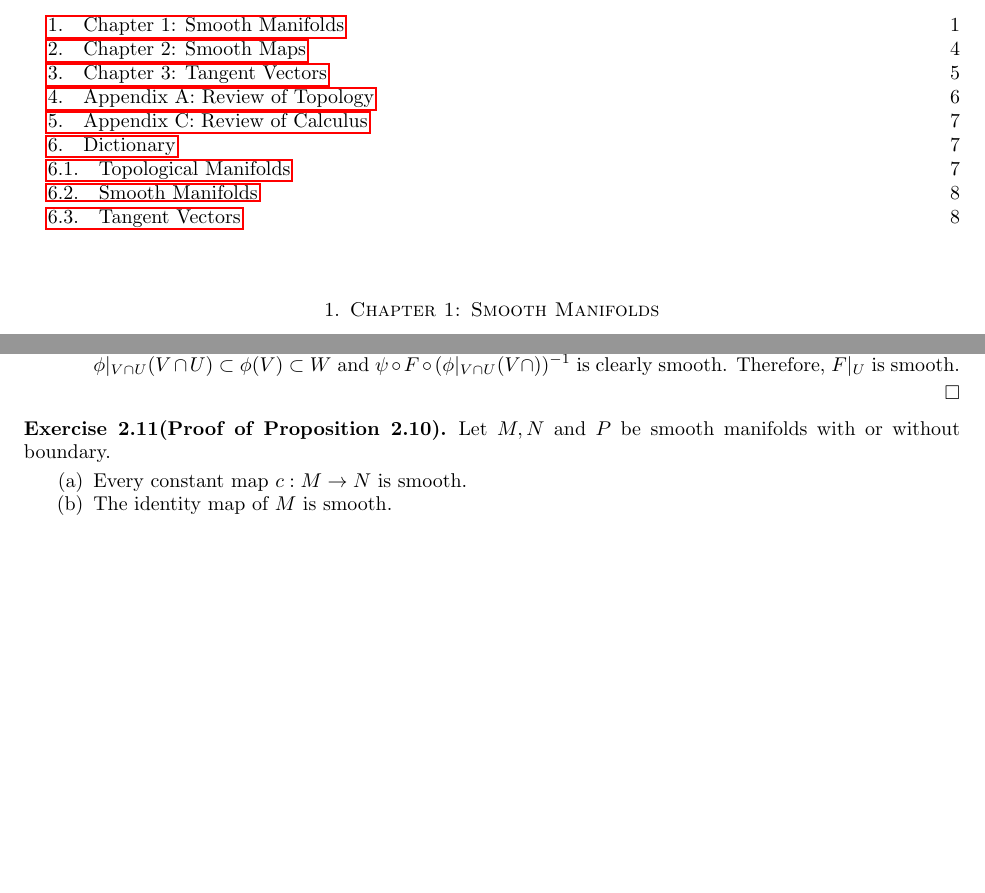
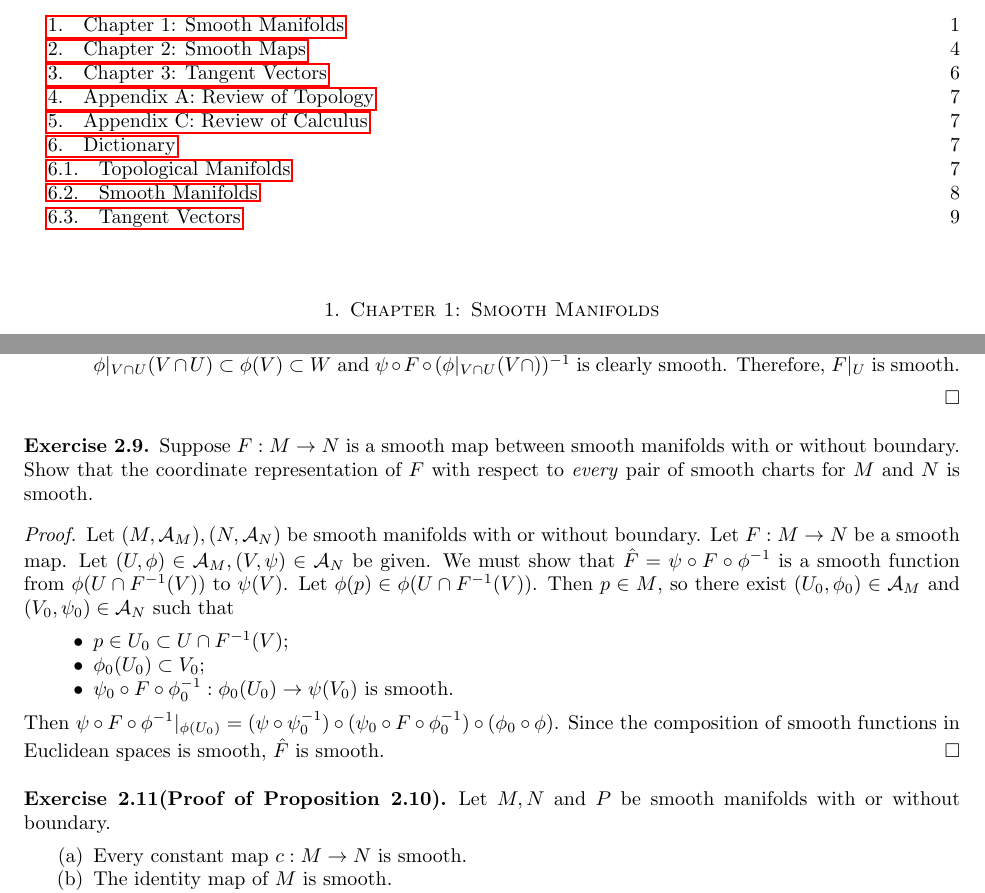
Before and after one commit to hidenori-shinohara/smooth_manifolds, a LaTeX paper (introduction_to_smooth_manifolds_notes.tex, which reads chapter2.tex): two parts of pages 1 and 5 of 9, joined at a grey line, cut so that both start at the same text, the shorter picture padded with empty space. Compiled offline with pdfLaTeX.

Commit message:
Finish exercise 2.9

```diff
--- a/chapter2.tex
+++ b/chapter2.tex
@@ -126,6 +126,30 @@
   \end{enumerate}
 \end{proof}
 
+\begin{customexer}{2.9}
+  Suppose $F: M \rightarrow N$ is a smooth map between smooth manifolds with or without boundary.
+  Show that the coordinate representation of $F$ with respect to \textit{every} pair of smooth charts for $M$ and $N$ is smooth.
+\end{customexer}
+
+\begin{proof}
+  Let $(M, \mathcal{A}_M), (N, \mathcal{A}_N)$ be smooth manifolds with or without boundary.
+  Let $F: M \rightarrow N$ be a smooth map.
+  Let $(U, \phi) \in \mathcal{A}_M, (V, \psi) \in \mathcal{A}_N$ be given.
+  We must show that $\hat{F} = \psi \circ F \circ \phi^{-1}$ is a smooth function from $\phi(U \cap F^{-1}(V))$ to $\psi(V)$.
+  Let $\phi(p) \in \phi(U \cap F^{-1}(V))$.
+  Then $p \in M$, so there exist $(U_0, \phi_0) \in \mathcal{A}_M$ and $(V_0, \psi_0) \in \mathcal{A}_N$ such that
+  \begin{itemize}
+    \item
+      $p \in U_0 \subset U \cap F^{-1}(V)$;
+    \item
+      $\phi_0(U_0) \subset V_0$;
+    \item
+      $\psi_0 \circ F \circ \phi_0^{-1}:\phi_0(U_0) \rightarrow \psi(V_0)$ is smooth.
+  \end{itemize}
+  Then $\psi \circ F \circ \phi^{-1} \vert_{\phi(U_0)} = (\psi \circ \psi_0^{-1}) \circ (\psi_0 \circ F \circ \phi_0^{-1}) \circ (\phi_0 \circ \phi)$.
+  Since the composition of smooth functions in Euclidean spaces is smooth, $\hat{F}$ is smooth.
+\end{proof}
+
 \begin{customexer}{2.11(Proof of Proposition 2.10)}
   Let $M, N$ and $P$ be smooth manifolds with or without boundary.
   \begin{enumerate}[label=(\alph*)]
```
Also changed, not shown: introduction_to_smooth_manifolds_notes.pdf.
